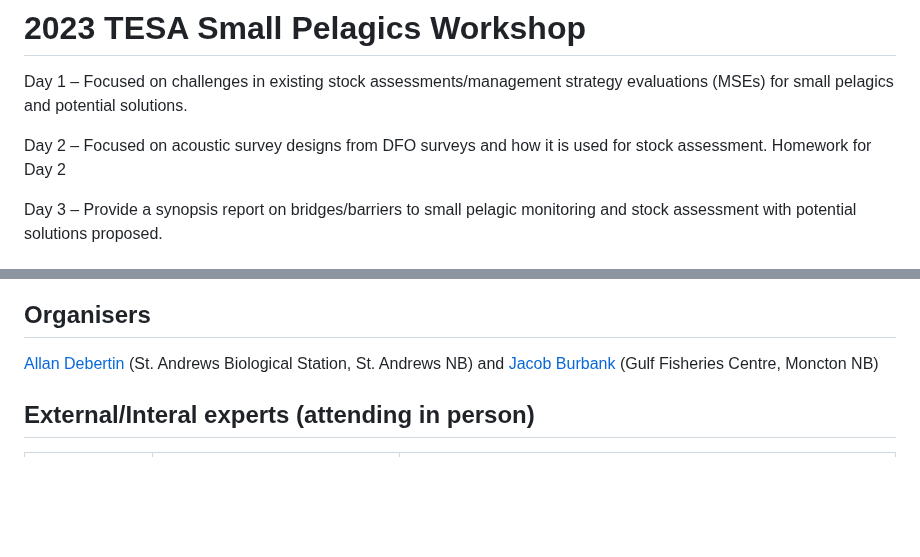
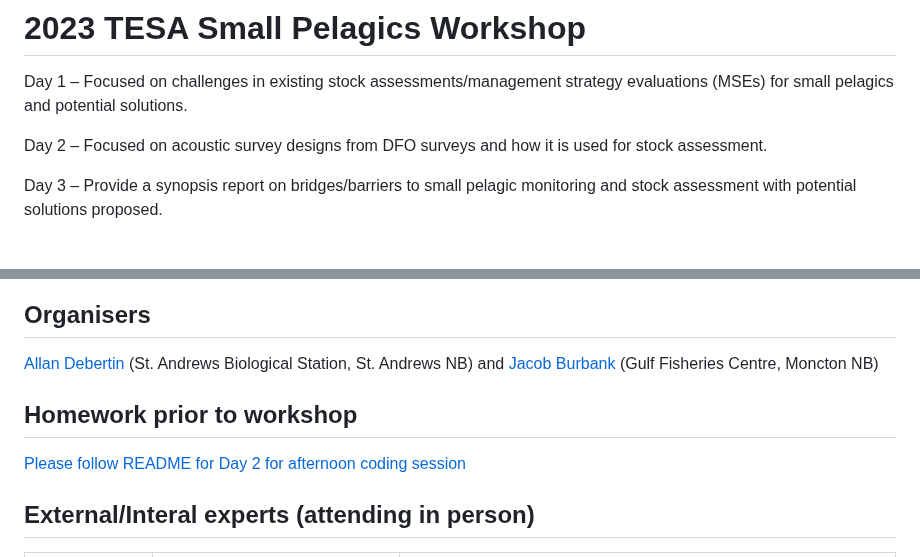
Before and after one commit to TESA-workshops/Small-Pelagics-Workshop-2023, a Markdown page: README.md, 2 parts joined by grey strips. Drawn GitHub-style; blank space fills up the shorter version.

```diff
--- a/README.md
+++ b/README.md
@@ -2,7 +2,7 @@
 
 Day 1 – Focused on challenges in existing stock assessments/management strategy evaluations (MSEs) for small pelagics and potential solutions.
 
-Day 2 – Focused on acoustic survey designs from DFO surveys and how it is used for stock assessment. Homework for Day 2
+Day 2 – Focused on acoustic survey designs from DFO surveys and how it is used for stock assessment.
 
 Day 3 – Provide a synopsis report on bridges/barriers to small pelagic monitoring and stock assessment with potential solutions proposed.
 
@@ -18,6 +18,9 @@ Day 3 – Provide a synopsis report on bridges/barriers to small pelagic monitor
 ## Organisers
 
 [Allan Debertin](mailto:Allan.Debertin@dfo-mpo.gc.ca) (St. Andrews Biological Station, St. Andrews NB) and [Jacob Burbank](mailto:Jacob.Burbank@dfo-mpo.gc.ca) (Gulf Fisheries Centre, Moncton NB)
+
+## Homework prior to workshop
+[Please follow README for Day 2 for afternoon coding session](https://github.com/TESA-workshops/Small-Pelagics-Workshop-2023/tree/main/Rmarkdown%20Acoustic%20Survey%20Report)
 
 ## External/Interal experts (attending in person)
 
```
